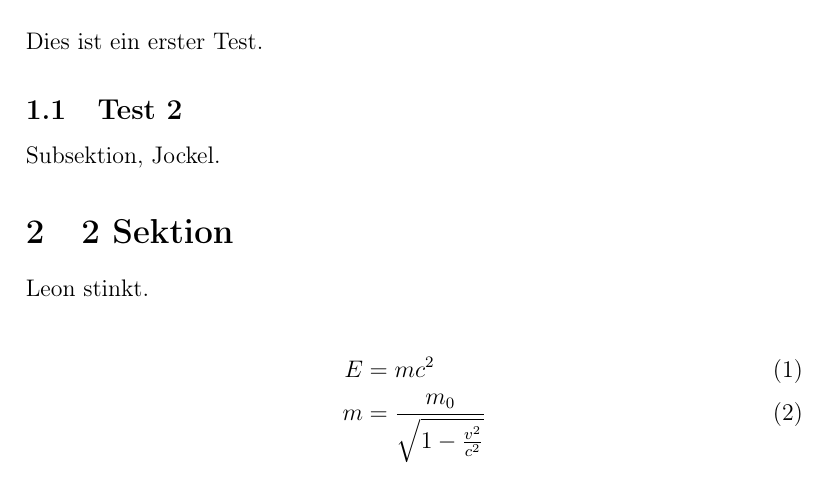
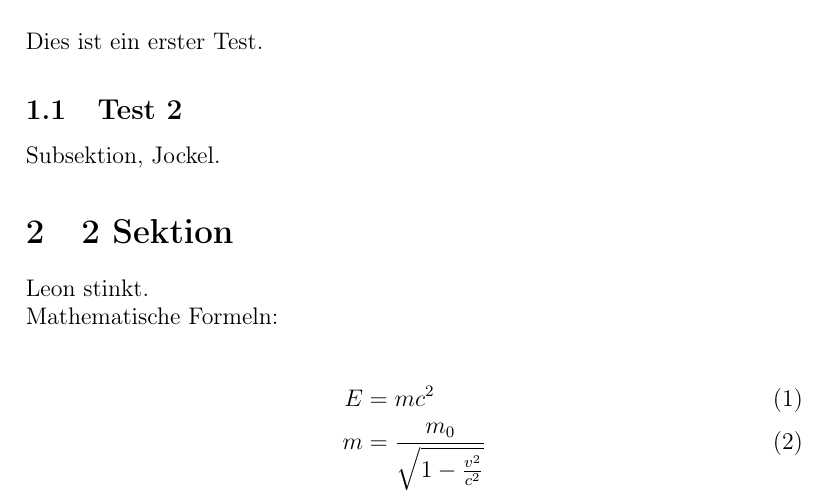
Before and after one commit to DE38/transcript-template-dh, a LaTeX document (main.tex): part of the page, cut so that both start at the same text. Compiled offline with pdfLaTeX.

Commit message:
weitere tests

```diff
--- a/main.tex
+++ b/main.tex
@@ -14,7 +14,8 @@
     \tableofcontents
 
     \input{transcipts_lectures/220415_lec_1_DESCR.tex}
-
+    \\
+    Mathematische Formeln:
 
     \begin{align}
         E &= mc^2                   \\
```
Also changed, not shown: main.pdf.
